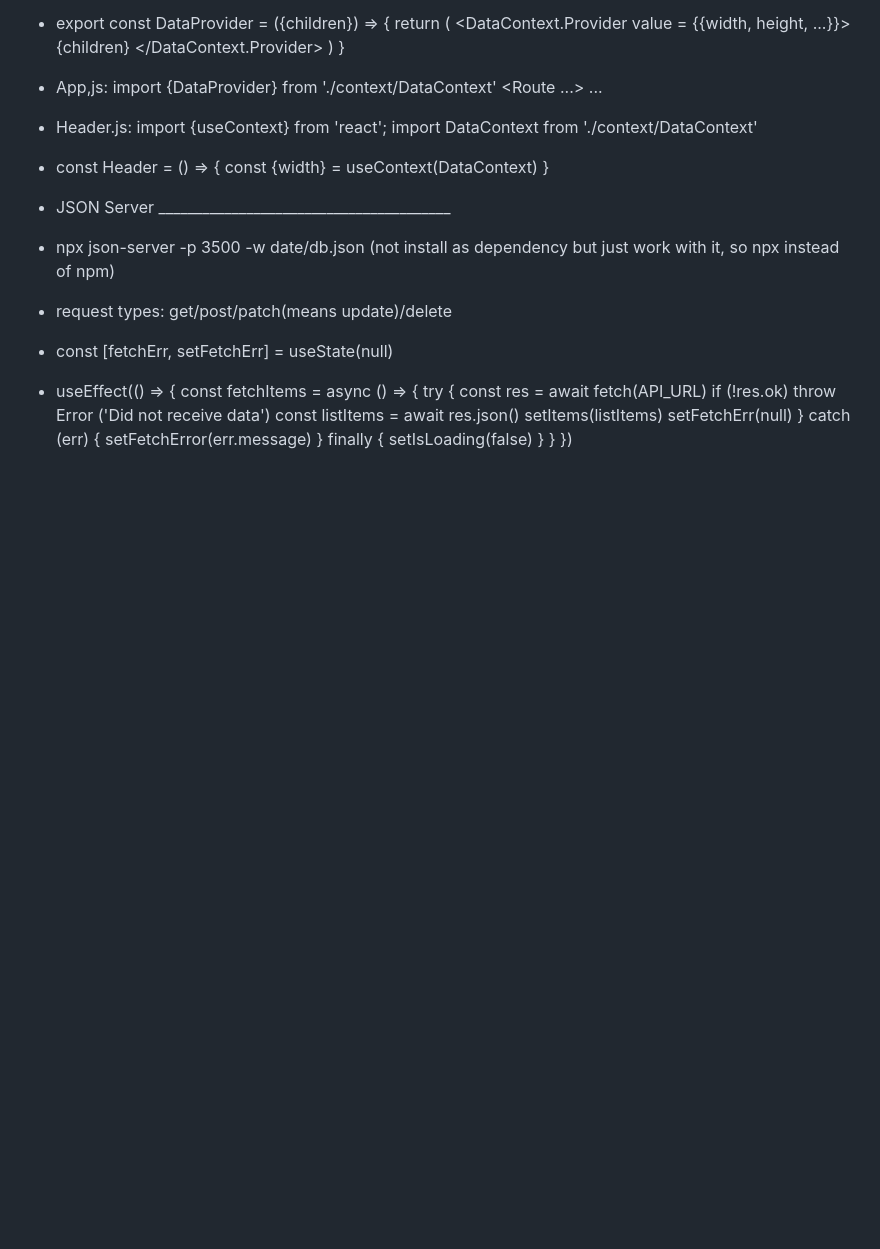
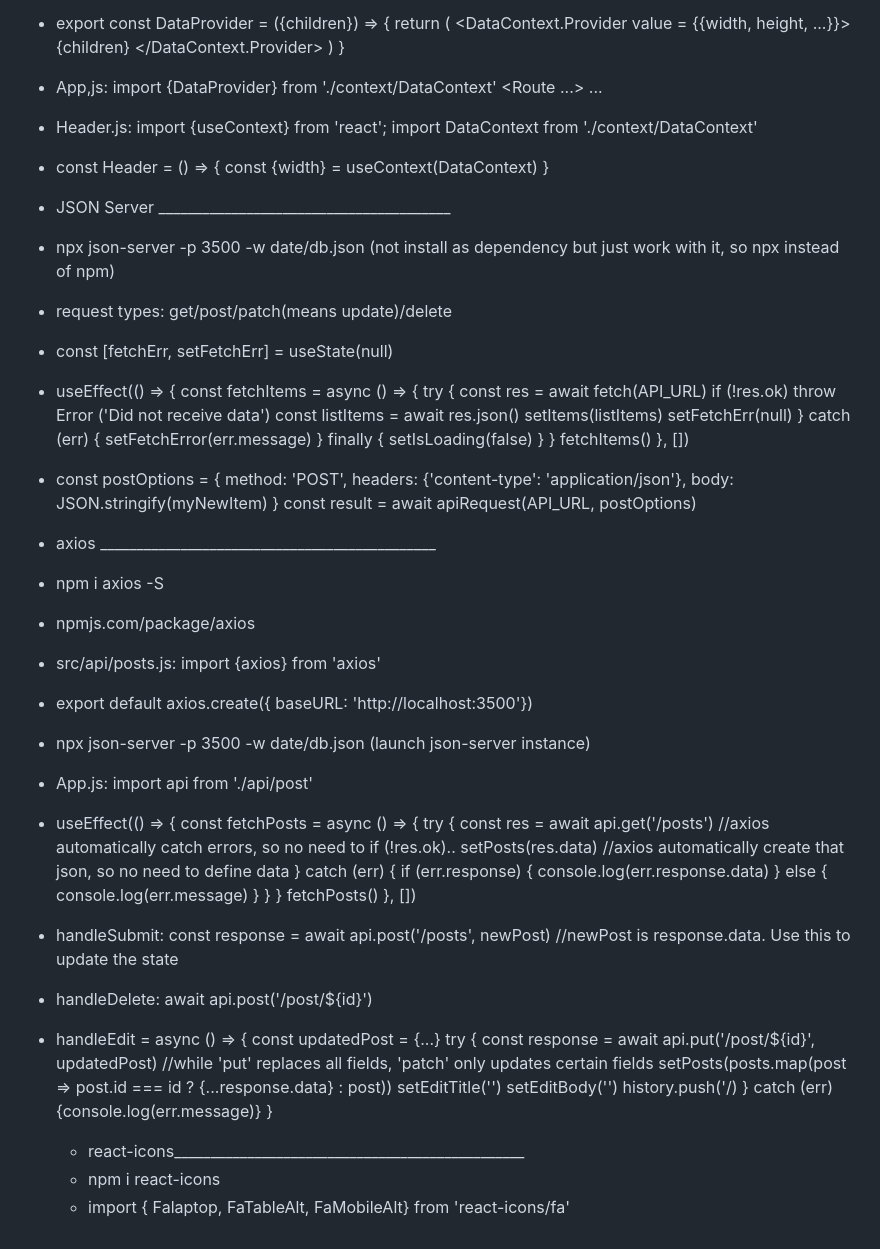
Before and after one commit to jili0/notes, a Markdown page: Notizen_react.md, the part around the change. Rendered like a GitHub page; blank space fills up the shorter version.

Commit message:
add notes

```diff
--- a/Notizen_react.md
+++ b/Notizen_react.md
@@ -92,4 +92,54 @@
         setIsLoading(false)
       }
     }
-  })
+    fetchItems()
+  }, [])
+- const postOptions = {
+    method: 'POST',
+    headers: {'content-type': 'application/json'},
+    body: JSON.stringify(myNewItem)
+  }
+  const result = await apiRequest(API_URL, postOptions)
+- axios ______________________________________________
+- npm i axios -S
+- npmjs.com/package/axios
+- src/api/posts.js: import {axios} from 'axios'
+- export default axios.create({ baseURL: 'http://localhost:3500'})
+- npx json-server -p 3500 -w date/db.json (launch json-server instance)
+- App.js: import api from './api/post'
+- useEffect(() => {
+    const fetchPosts = async () => {
+      try {
+        const res = await api.get('/posts')
+        //axios automatically catch errors, so no need to if (!res.ok)..
+        setPosts(res.data)
+        //axios automatically create that json, so no need to define data
+      } catch (err) {
+        if (err.response) {
+          console.log(err.response.data)
+        } else {
+          console.log(err.message)
+        }
+      }
+    }
+    fetchPosts()
+  }, [])
+- handleSubmit:
+  const response = await api.post('/posts', newPost)
+  //newPost is response.data. Use this to update the state
+- handleDelete:
+  await api.post('/post/${id}')
+- handleEdit = async () => {
+    const updatedPost = {...}
+    try {
+      const response = await api.put('/post/${id}', updatedPost)
+      //while 'put' replaces all fields, 'patch' only updates certain fields
+      setPosts(posts.map(post => post.id === id ? {...response.data} : post))
+      setEditTitle('')
+      setEditBody('')
+      history.push('/)
+    } catch (err) {console.log(err.message)}
+  }
+  - react-icons________________________________________________
+  - npm i react-icons
+  - import { Falaptop, FaTableAlt, FaMobileAlt} from 'react-icons/fa'
```
